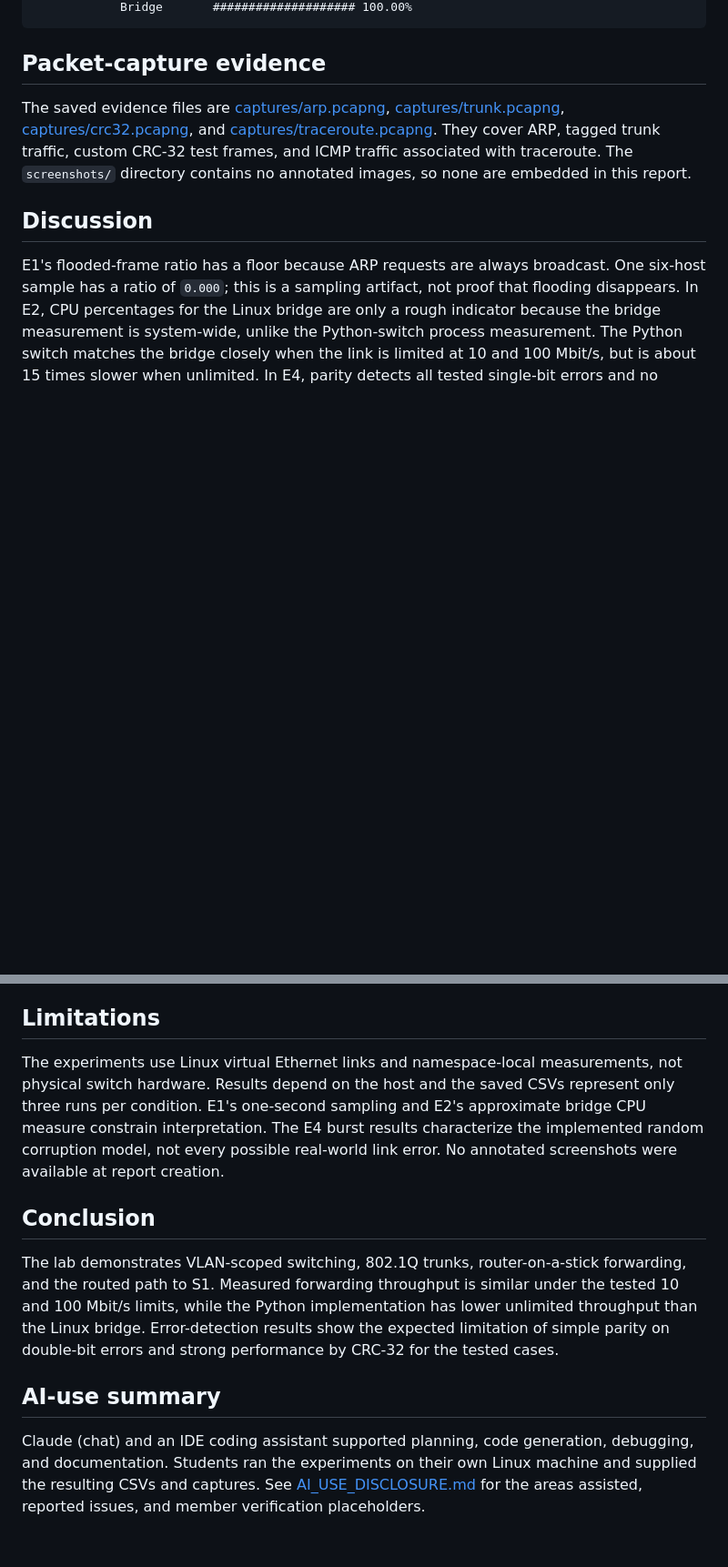
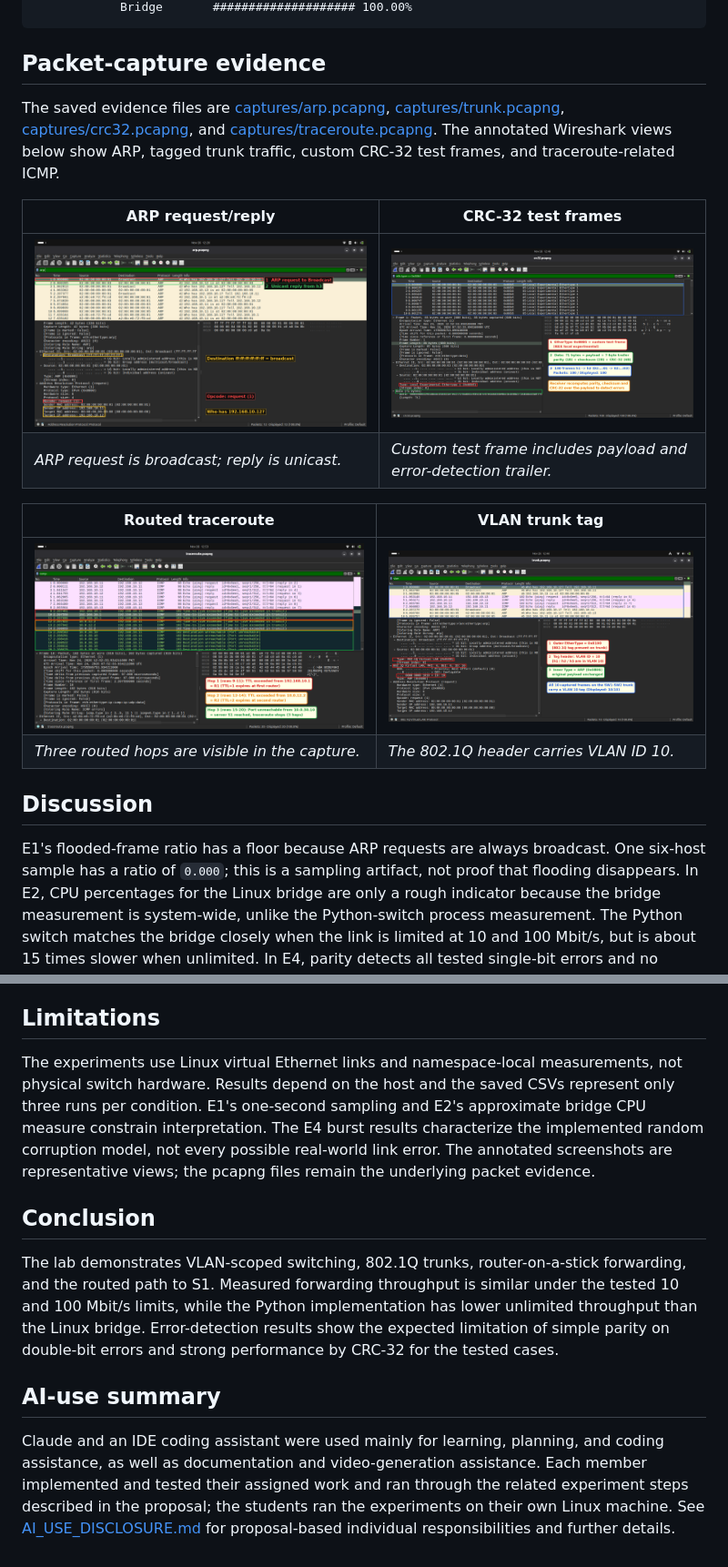
Before and after one commit to mukhtar-x/Computer_Networks_Project_2026, a Markdown page: REPORT.md, 2 parts joined by grey strips. Shown at 91% size. Drawn GitHub-style; pictures changed too: annotated_screenshots/wireshark_arp.png (added), annotated_screenshots/wireshark_crc32.png (added), annotated_screenshots/wireshark_traceroute.png (added); blank space fills up the shorter version.

```diff
--- a/REPORT.md
+++ b/REPORT.md
@@ -99,7 +99,17 @@ Unlimited   Python       #                      6.66%
 
 ## Packet-capture evidence
 
-The saved evidence files are [captures/arp.pcapng](./captures/arp.pcapng), [captures/trunk.pcapng](./captures/trunk.pcapng), [captures/crc32.pcapng](./captures/crc32.pcapng), and [captures/traceroute.pcapng](./captures/traceroute.pcapng). They cover ARP, tagged trunk traffic, custom CRC-32 test frames, and ICMP traffic associated with traceroute. The `screenshots/` directory contains no annotated images, so none are embedded in this report.
+The saved evidence files are [captures/arp.pcapng](./captures/arp.pcapng), [captures/trunk.pcapng](./captures/trunk.pcapng), [captures/crc32.pcapng](./captures/crc32.pcapng), and [captures/traceroute.pcapng](./captures/traceroute.pcapng). The annotated Wireshark views below show ARP, tagged trunk traffic, custom CRC-32 test frames, and traceroute-related ICMP.
+
+| ARP request/reply | CRC-32 test frames |
+|---|---|
+| ![Annotated ARP request and reply](annotated_screenshots/wireshark_arp.png) | ![Annotated CRC-32 frame details](annotated_screenshots/wireshark_crc32.png) |
+| *ARP request is broadcast; reply is unicast.* | *Custom test frame includes payload and error-detection trailer.* |
+
+| Routed traceroute | VLAN trunk tag |
+|---|---|
+| ![Annotated traceroute hops](annotated_screenshots/wireshark_traceroute.png) | ![Annotated VLAN trunk packet](annotated_screenshots/wireshark_trunk.png) |
+| *Three routed hops are visible in the capture.* | *The 802.1Q header carries VLAN ID 10.* |
 
 ## Discussion
 
@@ -107,7 +117,7 @@ E1's flooded-frame ratio has a floor because ARP requests are always broadcast.
 
 ## Limitations
 
-The experiments use Linux virtual Ethernet links and namespace-local measurements, not physical switch hardware. Results depend on the host and the saved CSVs represent only three runs per condition. E1's one-second sampling and E2's approximate bridge CPU measure constrain interpretation. The E4 burst results characterize the implemented random corruption model, not every possible real-world link error. No annotated screenshots were available at report creation.
+The experiments use Linux virtual Ethernet links and namespace-local measurements, not physical switch hardware. Results depend on the host and the saved CSVs represent only three runs per condition. E1's one-second sampling and E2's approximate bridge CPU measure constrain interpretation. The E4 burst results characterize the implemented random corruption model, not every possible real-world link error. The annotated screenshots are representative views; the pcapng files remain the underlying packet evidence.
 
 ## Conclusion
 
@@ -115,4 +125,4 @@ The lab demonstrates VLAN-scoped switching, 802.1Q trunks, router-on-a-stick for
 
 ## AI-use summary
 
-Claude (chat) and an IDE coding assistant supported planning, code generation, debugging, and documentation. Students ran the experiments on their own Linux machine and supplied the resulting CSVs and captures. See [AI_USE_DISCLOSURE.md](./AI_USE_DISCLOSURE.md) for the areas assisted, reported issues, and member verification placeholders.
+Claude and an IDE coding assistant were used mainly for learning, planning, and coding assistance, as well as documentation and video-generation assistance. Each member implemented and tested their assigned work and ran through the related experiment steps described in the proposal; the students ran the experiments on their own Linux machine. See [AI_USE_DISCLOSURE.md](./AI_USE_DISCLOSURE.md) for proposal-based individual responsibilities and further details.
```
Also changed, not shown: other parts of REPORT.md (+1 -1 lines), AI_USE_DISCLOSURE.md (+19 -21 lines), README.md (+18 -6 lines), 5 other files.
